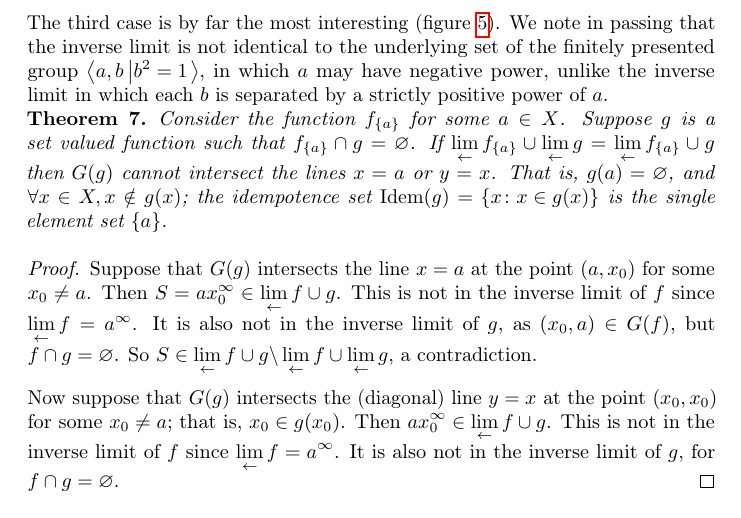
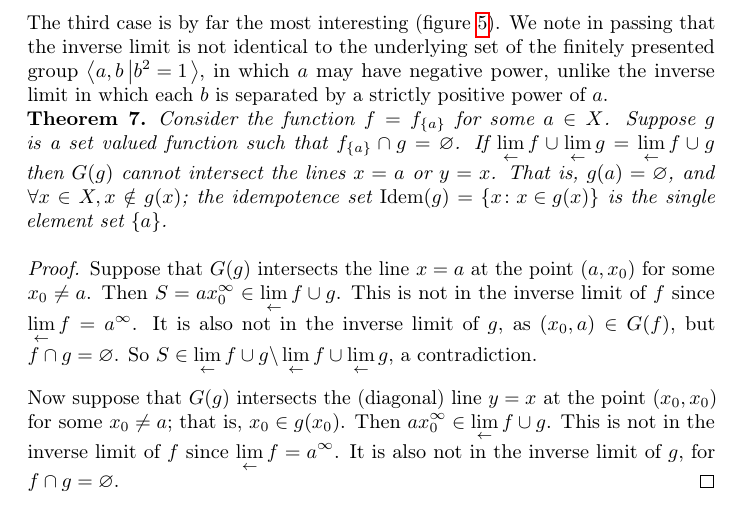
Before and after one commit to RobinHankin/inverse_limits, a LaTeX paper (template.tex): part of page 8 of 10, cut so that both start at the same text. Compiled offline with pdfLaTeX; a LaTeX package or settings file that is missing is left out.

Commit message:
rewording

```diff
--- a/template.tex
+++ b/template.tex
@@ -417,9 +417,9 @@ strictly positive power of $a$.
 \newcommand{\fa}{f_{\lbrace a\rbrace}}
 
 \begin{thm}\label{fish}
-Consider the function $\fa$ for some $a\in X$.  Suppose $g$ is a set
+Consider the function $f=\fa$ for some $a\in X$.  Suppose $g$ is a set
 valued function such that $\fa\cap g=\emptyset$.  If
-$\invlim{\fa}\cup\invlim{g} = \invlim{\fa\cup g}$ then $G(g)$ cannot
+$\invlim{f}\cup\invlim{g} = \invlim{f\cup g}$ then $G(g)$ cannot
 intersect the lines $x=a$ or $y=x$.  That is, $g(a)=\emptyset$, and
 $\forall x\in X, x\notin g(x)$; the idempotence set
 $\operatorname{Idem}(g)=\left\lbrace x\colon x\in g(x)\right\rbrace$
```
